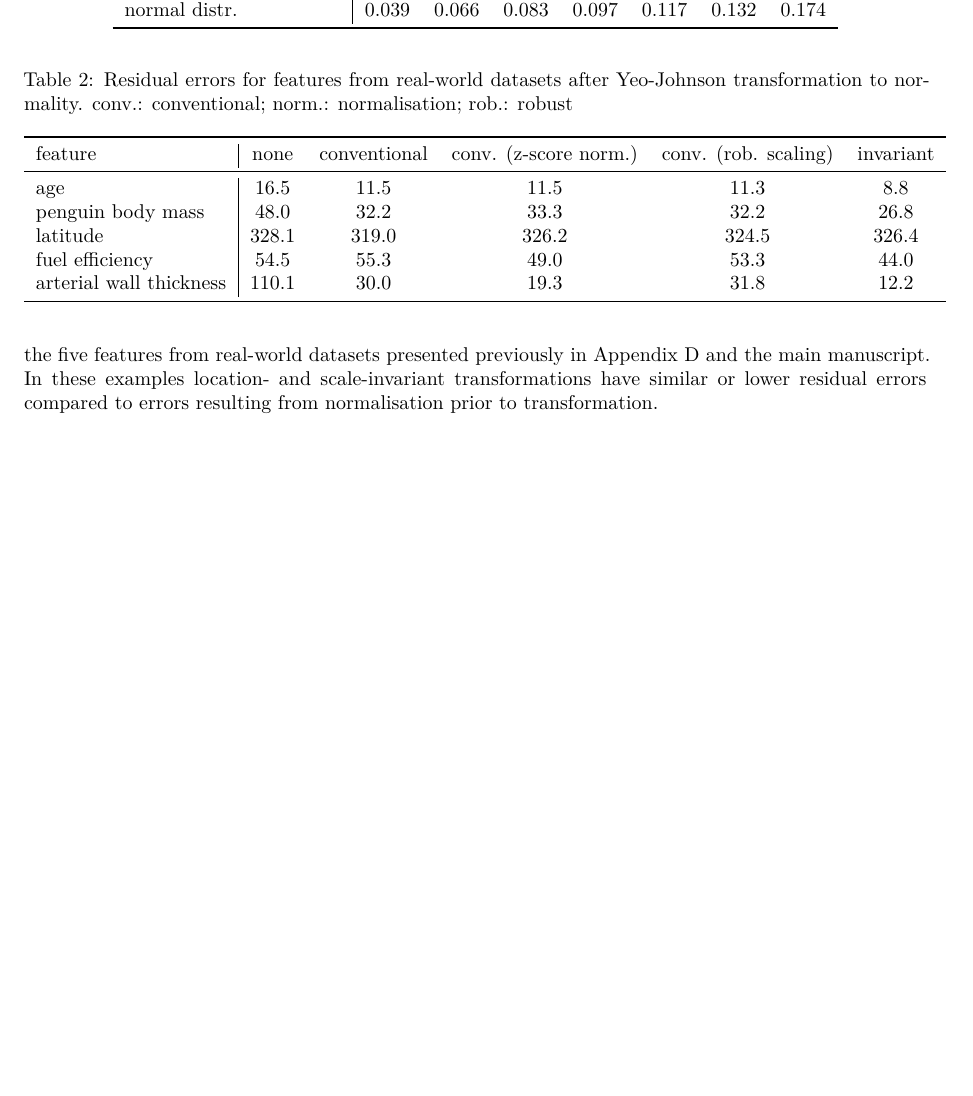
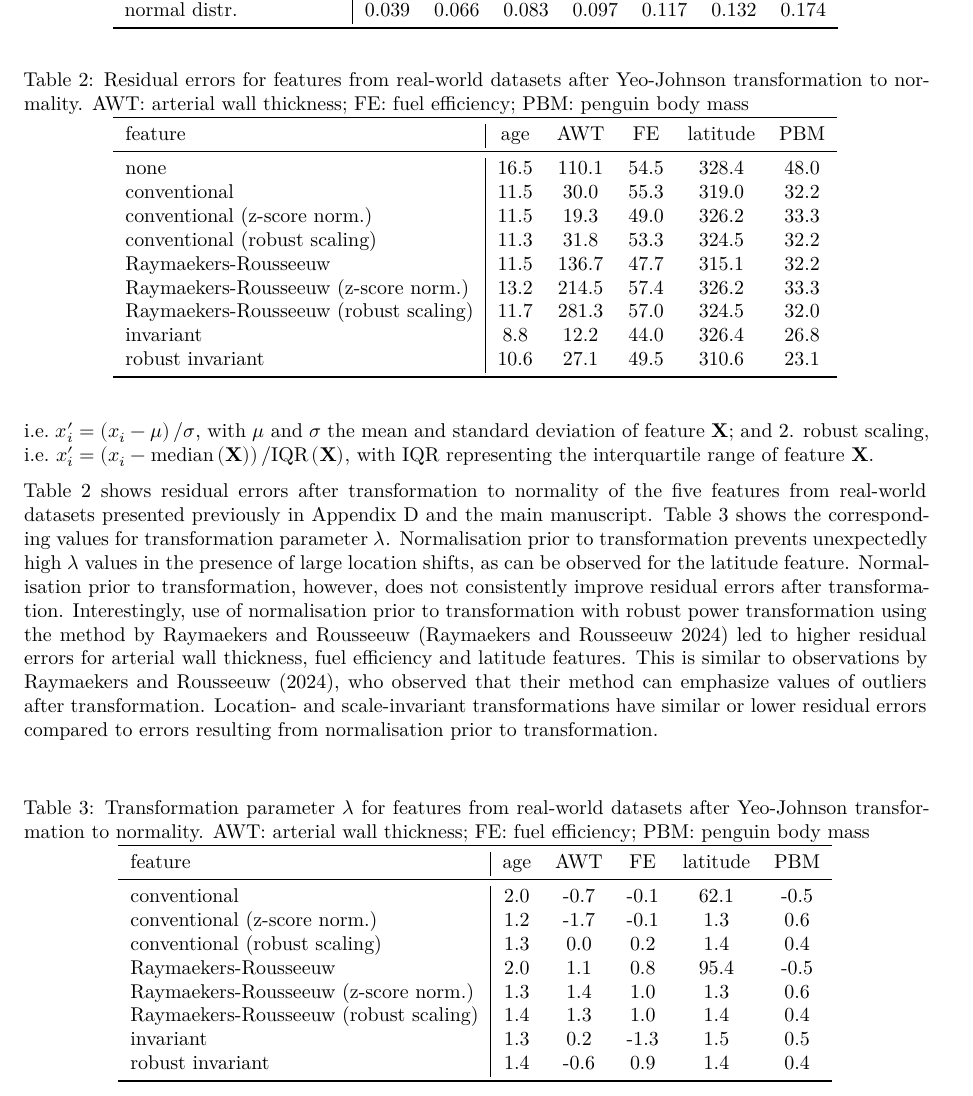
Before and after one commit to oncoray/power.transform, an R Markdown document (manuscript_rmarkdown/manuscript_appendix.Rmd): part of page 9 of 10, cut so that both start at the same text, the shorter picture padded with empty space. Rendered offline with R 4.5, knitr and Pandoc, then LaTeX, with nearby package versions; some code elsewhere in the file could not run offline.

Commit message:
Revise appendix F.

````diff
--- a/manuscript_rmarkdown/manuscript_appendix.Rmd
+++ b/manuscript_rmarkdown/manuscript_appendix.Rmd
@@ -636,8 +636,17 @@ based on residuals after Box-Cox transformations of asymmetric generalised norma
 # Appendix F: Normalisation before transformation
 
 An alternative to location- and scale-invariant transformations is normalising feature distributions prior to conventional transformations.
-Table \ref{tab:normalisation-before-transformation-appendix} shows residual errors, after transformation to normality, of the five features from real-world datasets presented previously in Appendix D and the main manuscript.
-In these examples location- and scale-invariant transformations have similar or lower residual errors compared to errors resulting from normalisation prior to transformation.
+We assessed two normalisation methods were used:
+1. z-standardisation, i.e. $x^{\prime}_{i} = \left(x_i - \mu \right) / \sigma$, with $\mu$ and $\sigma$ the mean and standard deviation of feature $\mathbf{X}$;
+and 2. robust scaling, i.e. $x^{\prime}_{i} = \left(x_i - \text{median}\left(\mathbf{X}\right) \right) / \text{IQR}\left(\mathbf{X}\right)$, with $\text{IQR}$ representing the interquartile range of feature $\mathbf{X}$.
+
+Table \ref{tab:normalisation-before-transformation-appendix} shows residual errors after transformation to normality of the five features from real-world datasets presented previously in Appendix D and the main manuscript.
+Table \ref{tab:normalisation-before-transformation-lambda-appendix} shows the corresponding values for transformation parameter $\lambda$.
+Normalisation prior to transformation prevents unexpectedly high $\lambda$ values in the presence of large location shifts, as can be observed for the latitude feature.
+Normalisation prior to transformation, however, does not consistently improve residual errors after transformation.
+Interestingly, use of normalisation prior to transformation with robust power transformation using the method by Raymaekers and Rousseeuw [@Raymaekers2024-zf] led to higher residual errors for arterial wall thickness, fuel efficiency and latitude features.
+This is similar to observations by @Raymaekers2024-zf, who observed that their method can emphasize values of outliers after transformation.
+Location- and scale-invariant transformations have similar or lower residual errors compared to errors resulting from normalisation prior to transformation.
 
 ```{r include = FALSE, eval = FALSE}
 
@@ -649,19 +661,48 @@ data.table::dcast(data, dataset ~ transformation, value.var = "residuals")
 ```{=latex}
 \begin{table}
 \begin{center}
-\caption{Residual errors for features from real-world datasets after Yeo-Johnson transformation to normality. conv.: conventional; norm.: normalisation; rob.: robust}
+\caption{Residual errors for features from real-world datasets after Yeo-Johnson transformation to normality. AWT: arterial wall thickness; FE: fuel efficiency; PBM: penguin body mass}
 \label{tab:normalisation-before-transformation-appendix}
 \begin{tabular}{l | c c c c c}
 
 \toprule
-feature & none & conventional & conv. (z-score norm.) & conv. (rob. scaling) & invariant \\
+feature & age & AWT & FE & latitude & PBM \\
 
 \midrule
-age                     &  16.5 &  11.5 &  11.5 &  11.3 &   8.8 \\
-penguin body mass       &  48.0 &  32.2 &  33.3 &  32.2 &  26.8 \\
-latitude                & 328.1 & 319.0 & 326.2 & 324.5 & 326.4 \\
-fuel efficiency         &  54.5 &  55.3 &  49.0 &  53.3 &  44.0 \\
-arterial wall thickness & 110.1 &  30.0 &  19.3 &  31.8 &  12.2 \\
+none & 16.5 & 110.1	& 54.5 & 328.4 & 48.0 \\
+conventional & 11.5 & 30.0 & 55.3 & 319.0 & 32.2 \\
+conventional (z-score norm.) & 11.5 & 19.3 & 49.0 & 326.2 & 33.3 \\
+conventional (robust scaling) & 11.3 & 31.8 & 53.3 & 324.5 & 32.2 \\
+Raymaekers-Rousseeuw & 11.5 & 136.7 & 47.7 & 315.1 & 32.2 \\
+Raymaekers-Rousseeuw (z-score norm.) & 13.2 & 214.5 & 57.4 & 326.2 & 33.3 \\
+Raymaekers-Rousseeuw (robust scaling) & 11.7 & 281.3 & 57.0 & 324.5 & 32.0 \\
+invariant & 8.8 & 12.2 & 44.0 & 326.4 & 26.8 \\
+robust invariant & 10.6 & 27.1 & 49.5 & 310.6 & 23.1 \\
+\bottomrule
+\end{tabular}
+\end{center}
+\end{table}
+```
+
+```{=latex}
+\begin{table}
+\begin{center}
+\caption{Transformation parameter $\lambda$ for features from real-world datasets after Yeo-Johnson transformation to normality. AWT: arterial wall thickness; FE: fuel efficiency; PBM: penguin body mass}
+\label{tab:normalisation-before-transformation-lambda-appendix}
+\begin{tabular}{l | c c c c c}
+
+\toprule
+feature & age & AWT & FE & latitude & PBM \\
+
+\midrule
+conventional & 2.0 & -0.7 & -0.1 & 62.1 & -0.5 \\
+conventional (z-score norm.) & 1.2 & -1.7 & -0.1 & 1.3 & 0.6 \\
+conventional (robust scaling) & 1.3 & 0.0 & 0.2 & 1.4 & 0.4 \\
+Raymaekers-Rousseeuw & 2.0 & 1.1 & 0.8 & 95.4 & -0.5 \\
+Raymaekers-Rousseeuw (z-score norm.) & 1.3 & 1.4 & 1.0 & 1.3 & 0.6 \\
+Raymaekers-Rousseeuw (robust scaling) & 1.4 & 1.3 & 1.0 & 1.4 & 0.4 \\
+invariant & 1.3 & 0.2 & -1.3 & 1.5 & 0.5 \\
+robust invariant & 1.4 & -0.6 & 0.9 & 1.4 & 0.4 \\
 \bottomrule
 \end{tabular}
 \end{center}
````
Also changed, not shown: manuscript_rmarkdown/manuscript_appendix.Rmd (17 more changed lines), 1 other file.
